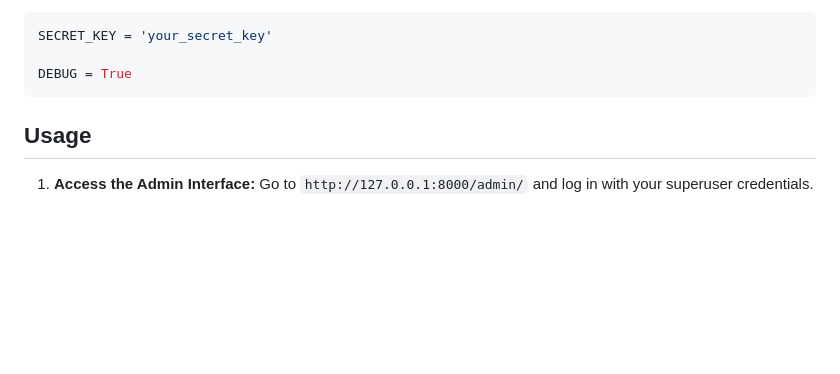
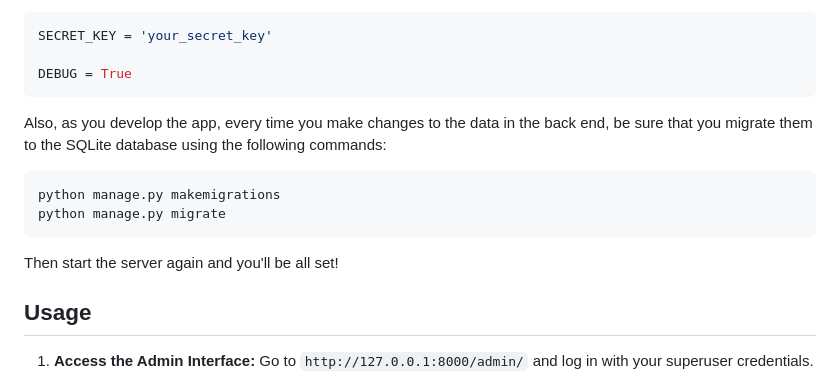
Before and after one commit to hoangsonww/Django-Poll-Application, a Markdown page: README.md, the part around the change. GitHub-like rendering; blank space fills up the shorter version.

Commit message:
Final: App Working

````diff
--- a/README.md
+++ b/README.md
@@ -94,6 +94,15 @@ SECRET_KEY = 'your_secret_key'
 
 DEBUG = True
 ```
+
+Also, as you develop the app, every time you make changes to the data in the back end, be sure that you migrate them to the SQLite database using the following commands:
+
+```bash
+python manage.py makemigrations
+python manage.py migrate
+```
+
+Then start the server again and you'll be all set!
 
 ## Usage
 
````
